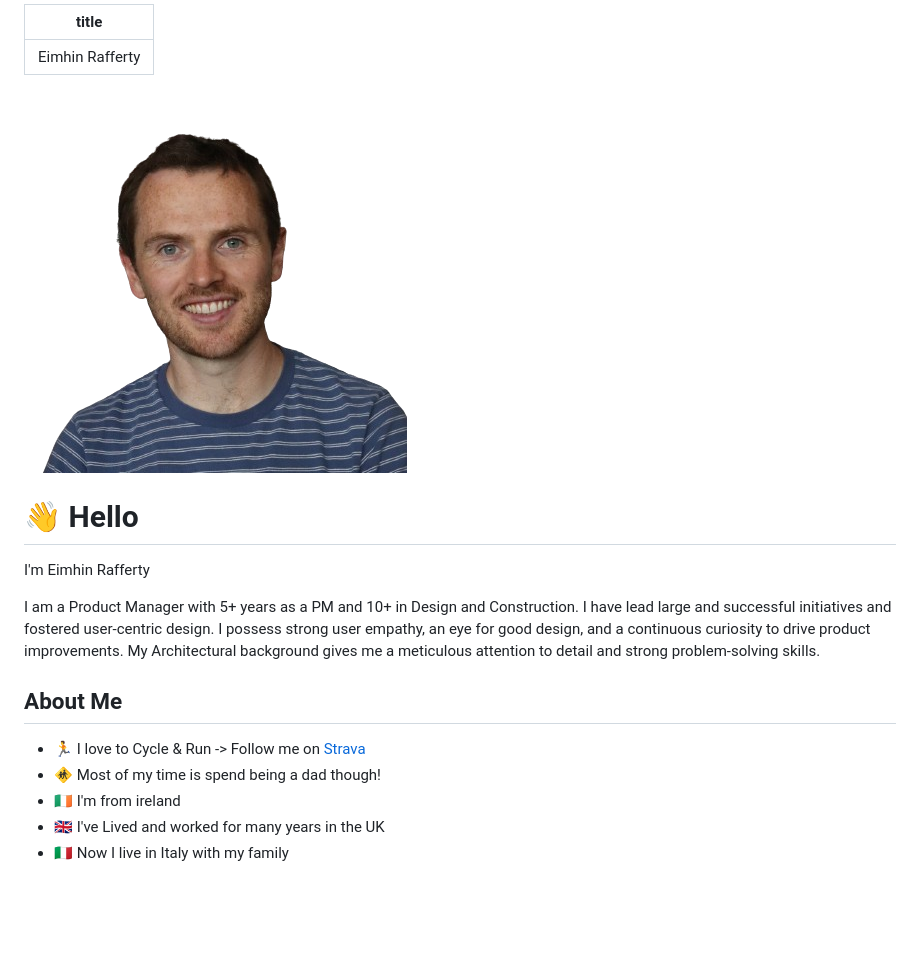
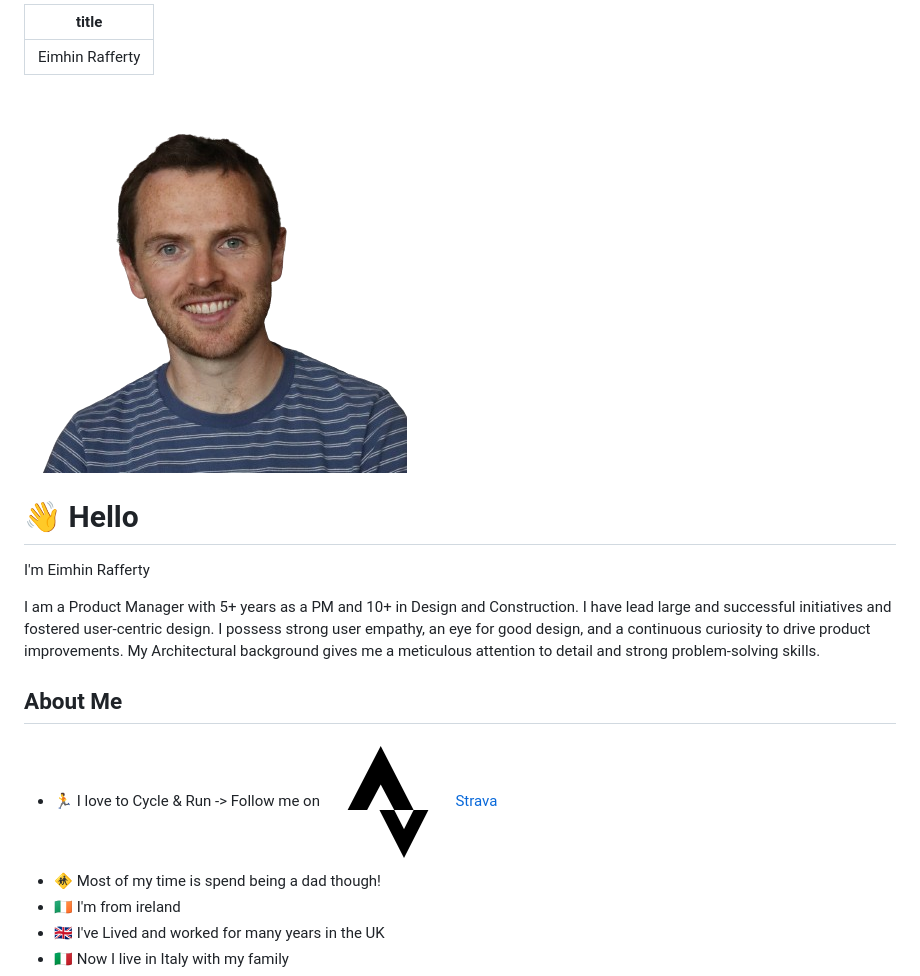
Before and after one commit to eimhinr/eimhinr.github.io, a Markdown page: index.md, the part around the change printed below. Rendered like a GitHub page; pictures changed too: source/strava-128.png (added); blank space fills up the shorter version.

Commit message:
icons

```diff
--- a/index.md
+++ b/index.md
@@ -8,7 +8,7 @@ title: Eimhin Rafferty
     <!-- <img src="profile.png" alt="Eimhin Rafferty" style="width: 40%; height: auto; border-radius: 50%; object-fit: cover; max-width: 150px; max-height: 150px;">
 </p> -->
   <div class="profile-image-container">
-    <img src="profile.png" alt="Eimhin Rafferty" class="profile-image">
+    <img src="source/profile.png" alt="Eimhin Rafferty" class="profile-image">
   </div>
 
 # 👋 Hello
@@ -18,7 +18,7 @@ I'm Eimhin Rafferty
 I am a Product Manager with 5+ years as a PM and 10+ in Design and Construction. I have lead large and successful initiatives and fostered user-centric design. I possess strong user empathy, an eye for good design, and a continuous curiosity to drive product improvements. My Architectural background gives me a meticulous attention to detail and strong problem-solving skills.
 
 ## About Me
-- 🏃 I love to Cycle & Run -> Follow me on [Strava](https://www.strava.com/athletes/eimhin_rafferty)
+- 🏃 I love to Cycle & Run -> Follow me on ![source/strava-128.png](source/strava-128.png) [Strava](https://www.strava.com/athletes/eimhin_rafferty)
 - 🚸 Most of my time is spend being a dad though!
 - 🇮🇪 I'm from ireland
 - 🇬🇧 I've Lived and worked for many years in the UK
```
Also changed, not shown: other parts of index.md (+1 -2 lines), profile.jpg (deleted), source/github-150.png (added), source/linkedin-150.png (added), source/profile.png (renamed from profile.png), 2 other files.
